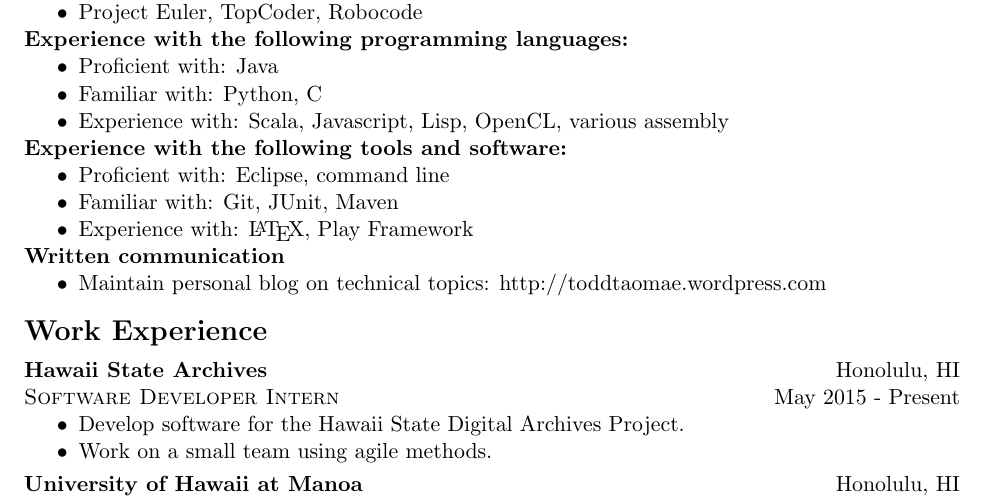
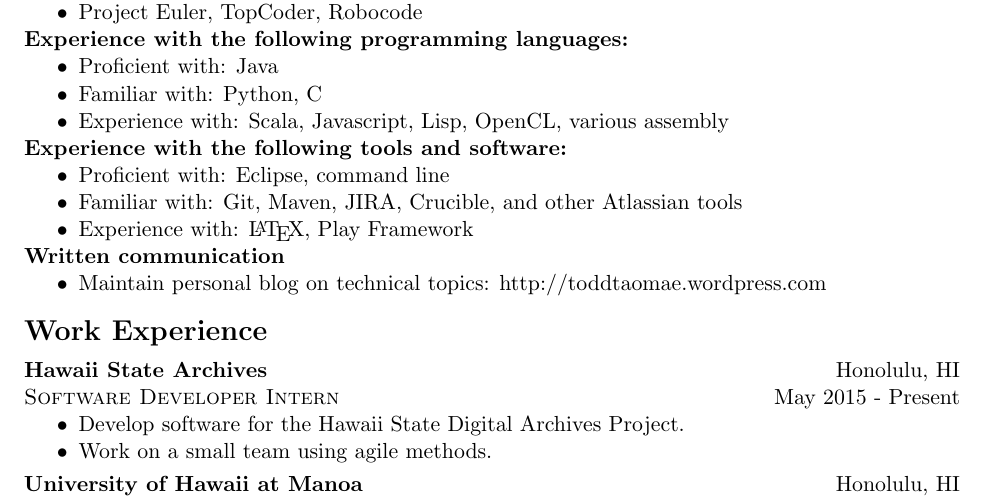
Before and after one commit to ttaomae/resume, a LaTeX CV (resume.tex): part of the page, cut so that both start at the same text. Compiled offline with pdfLaTeX.

Commit message:
Add Atlassian tools to Skills & Qualifications.

```diff
--- a/resume.tex
+++ b/resume.tex
@@ -48,7 +48,7 @@
 \skill{Experience with the following tools and software:}
 \begin{itemize}
     \item{Proficient with: Eclipse, command line}
-    \item{Familiar with: Git, JUnit, Maven}
+    \item{Familiar with: Git, Maven, JIRA, Crucible, and other Atlassian tools}
     \item{Experience with: \LaTeX, Play Framework}
 \end{itemize}
 
```
